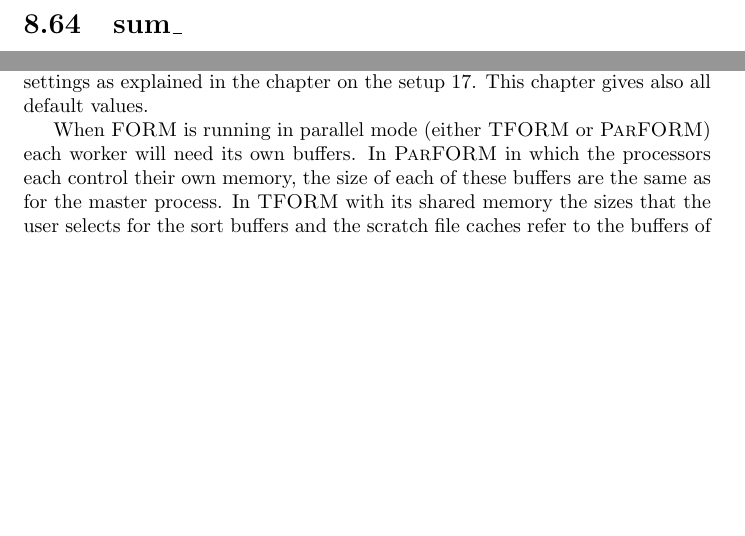
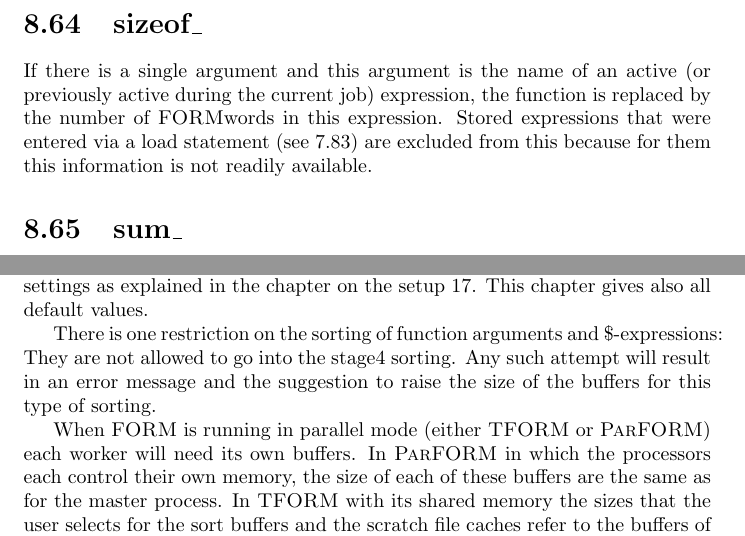
Before and after one commit to vermaseren/form, a LaTeX thesis (doc/manual/online.tex, which reads doc/manual/functions.tex, doc/manual/prepro.tex, doc/manual/sorting.tex): two parts of pages 207 and 269 of 316, joined at a grey line, cut at the place of the change, the shorter picture padded with empty space. Compiled offline with pdfLaTeX; a LaTeX package or settings file that is missing is left out.

Commit message:
Manual update with sizeof_, stage4 restrictions, +e,+E in #write.

```diff
--- a/doc/manual/functions.tex
+++ b/doc/manual/functions.tex
@@ -1106,6 +1106,18 @@ numerical argument that is greater or equal to zero.
 integer.
 
 %--#] sign_ :
+%--#[ sizeof_ :
+
+\section{sizeof\_}\index{sizeof\_}\index{function!sizeof\_}
+\label{funsizeof}
+\noindent If there is a single argument and this argument is the name of an
+active (or previously active during the current job) expression, the
+function is replaced by the number\index{number of \FORM words} of \FORM
+words in this expression. Stored expressions that were entered via a load
+statement (see \ref{substaload}) are excluded from this because for them
+this information is not readily available.
+
+%--#] sizeof_ :
 %--#[ sum_ :
 
 \section{sum\_}\index{sum\_}\index{function!sum\_}
--- a/doc/manual/prepro.tex
+++ b/doc/manual/prepro.tex
@@ -1227,6 +1227,11 @@ symbol as it has been declared. If no minimum power has been set in the
 declaration of the symbol, the general minimum power for symbols is
 returned (see \ref{substasymbols}).}
 
+\leftvitem{3cm}{sizeof()}
+\rightvitem{13cm}{The argument of termsin\index{termsin} is the name of an
+expression or a \$-variable. This function then evaluates into the number
+of \FORM words in that expression or variable.}
+
 \leftvitem{3cm}{termsin()}
 \rightvitem{13cm}{The argument of termsin\index{termsin} is the name of an
 expression or a \$-variable. This function then evaluates into the number
--- a/doc/manual/sorting.tex
+++ b/doc/manual/sorting.tex
@@ -235,6 +235,11 @@ And the user can of course also influence their settings as explained in
 the chapter on the setup \ref{setup}. This chapter gives also all default
 values.
 
+There is one restriction on the sorting of function arguments and
+\$-expressions: They are not allowed to go into the stage4 sorting. Any
+such attempt will result in an error message and the suggestion to raise
+the size of the buffers for this type of sorting.
+
 When \FORM\ is running in parallel mode (either \TFORM\ or \ParFORM) each worker
 will need its own buffers. In \ParFORM\ in which the processors each control
 their own memory, the size of each of these buffers are the same as for the
```
Also changed, not shown: doc/manual/prepro.tex (4 more changed lines).
